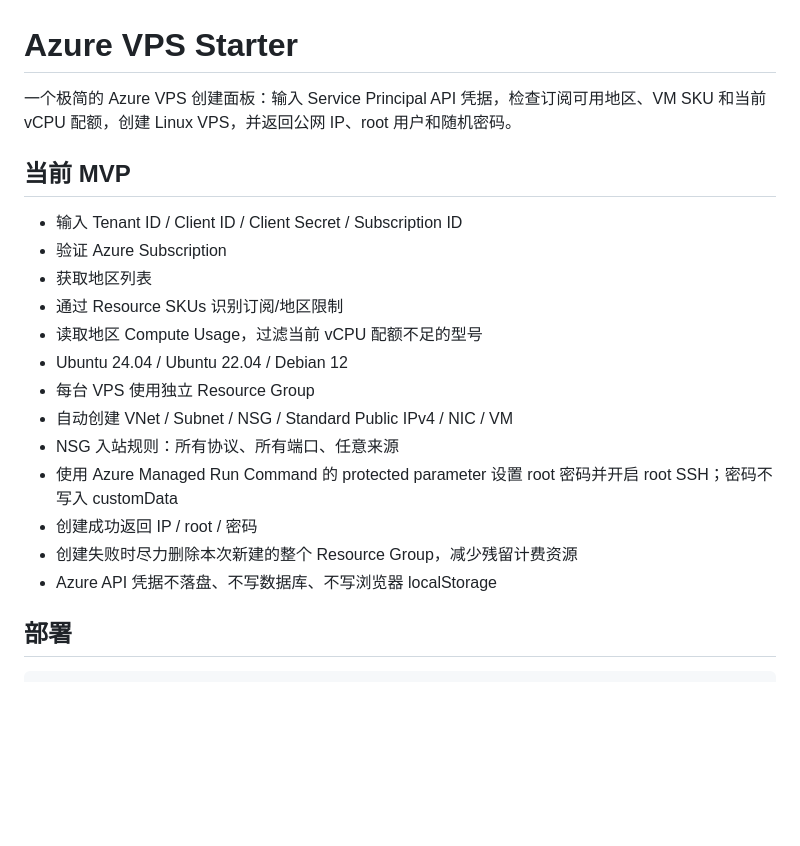
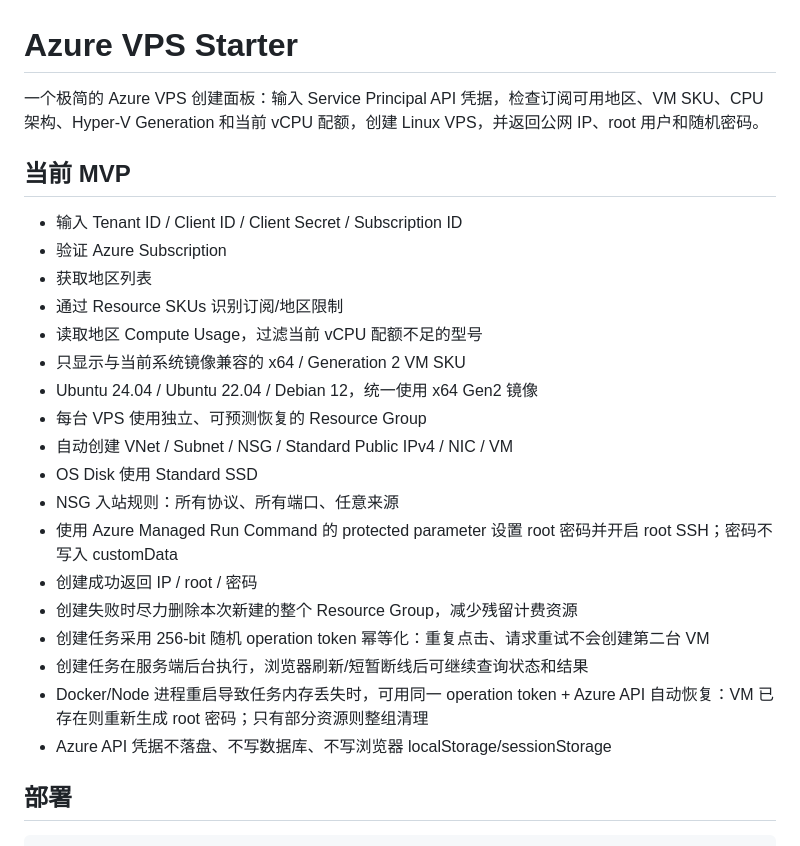
Before and after one commit to pixingzoudaiyuexing/azure-vps-starter, a Markdown page: README.md, the part around one of its changes. Drawn GitHub-style; blank space fills up the shorter version.

```diff
--- a/README.md
+++ b/README.md
@@ -1,6 +1,6 @@
 # Azure VPS Starter
 
-一个极简的 Azure VPS 创建面板：输入 Service Principal API 凭据，检查订阅可用地区、VM SKU 和当前 vCPU 配额，创建 Linux VPS，并返回公网 IP、root 用户和随机密码。
+一个极简的 Azure VPS 创建面板：输入 Service Principal API 凭据，检查订阅可用地区、VM SKU、CPU 架构、Hyper-V Generation 和当前 vCPU 配额，创建 Linux VPS，并返回公网 IP、root 用户和随机密码。
 
 ## 当前 MVP
 
@@ -9,14 +9,19 @@
 - 获取地区列表
 - 通过 Resource SKUs 识别订阅/地区限制
 - 读取地区 Compute Usage，过滤当前 vCPU 配额不足的型号
-- Ubuntu 24.04 / Ubuntu 22.04 / Debian 12
-- 每台 VPS 使用独立 Resource Group
+- 只显示与当前系统镜像兼容的 x64 / Generation 2 VM SKU
+- Ubuntu 24.04 / Ubuntu 22.04 / Debian 12，统一使用 x64 Gen2 镜像
+- 每台 VPS 使用独立、可预测恢复的 Resource Group
 - 自动创建 VNet / Subnet / NSG / Standard Public IPv4 / NIC / VM
+- OS Disk 使用 Standard SSD
 - NSG 入站规则：所有协议、所有端口、任意来源
 - 使用 Azure Managed Run Command 的 protected parameter 设置 root 密码并开启 root SSH；密码不写入 customData
 - 创建成功返回 IP / root / 密码
 - 创建失败时尽力删除本次新建的整个 Resource Group，减少残留计费资源
-- Azure API 凭据不落盘、不写数据库、不写浏览器 localStorage
+- 创建任务采用 256-bit 随机 operation token 幂等化：重复点击、请求重试不会创建第二台 VM
+- 创建任务在服务端后台执行，浏览器刷新/短暂断线后可继续查询状态和结果
+- Docker/Node 进程重启导致任务内存丢失时，可用同一 operation token + Azure API 自动恢复：VM 已存在则重新生成 root 密码；只有部分资源则整组清理
+- Azure API 凭据不落盘、不写数据库、不写浏览器 localStorage/sessionStorage
 
 ## 部署
 
```
Also changed, not shown: other parts of README.md (+37 -6 lines).
